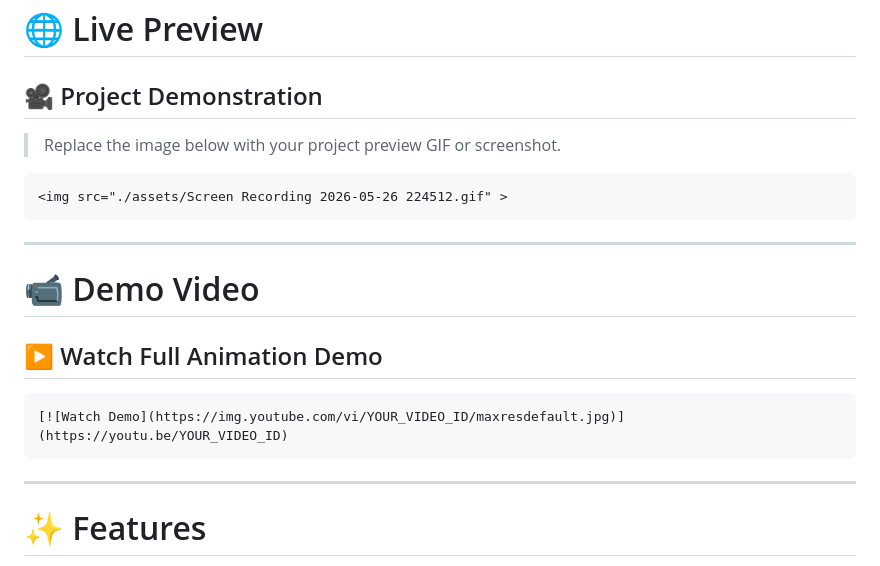
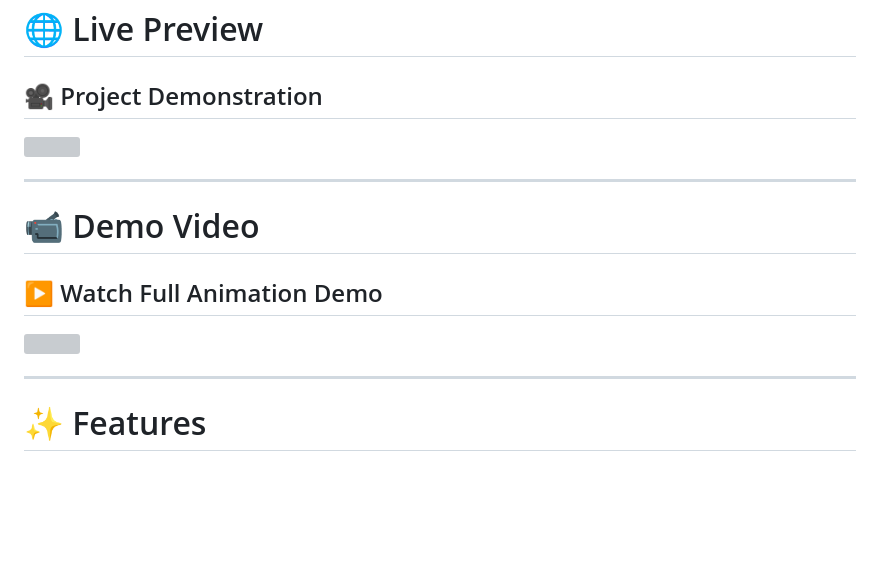
Before and after one commit to Code-Domain/Amazing-UI-Projects, a Markdown page: Project1/Project1.md, the part around the change. Drawn GitHub-style; blank space fills up the shorter version; grey boxes are pictures that could not be loaded.

````diff
--- a/Project1/Project1.md
+++ b/Project1/Project1.md
@@ -8,11 +8,7 @@
 
 ## 🎥 Project Demonstration
 
-> Replace the image below with your project preview GIF or screenshot.
-
-```md id="vbgzk1"
 <img src="./assets/Screen Recording 2026-05-26 224512.gif" >
-```
 
 ---
 
@@ -20,9 +16,7 @@
 
 ## ▶ Watch Full Animation Demo
 
-```md id="v0b4uy"
-[![Watch Demo](https://img.youtube.com/vi/YOUR_VIDEO_ID/maxresdefault.jpg)](https://youtu.be/YOUR_VIDEO_ID)
-```
+<img src="./assets/Screen Recording 2026-05-26 224512.gif" >
 
 ---
 
````
